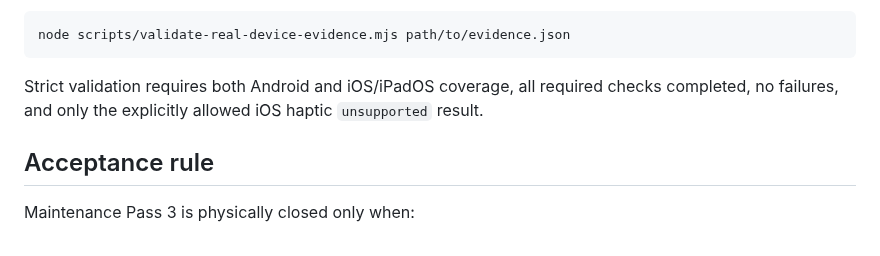
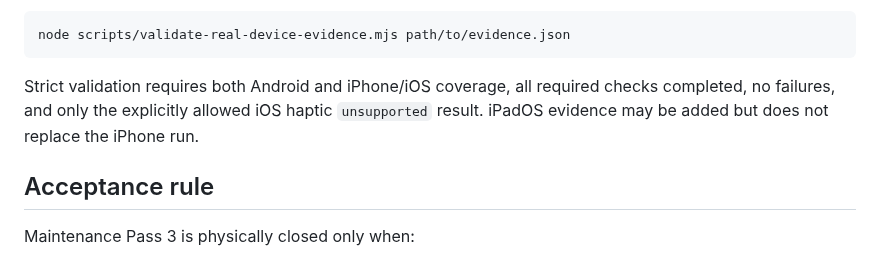
Before and after one commit to thiepn/puzzle, a Markdown page: docs/MAINTENANCE_PASS3_REAL_DEVICE.md, the part around the change. Rendered like a GitHub page.

Commit message:
Require iPhone evidence for Pass 3 strict sign-off

````diff
--- a/docs/MAINTENANCE_PASS3_REAL_DEVICE.md
+++ b/docs/MAINTENANCE_PASS3_REAL_DEVICE.md
@@ -158,7 +158,7 @@ Strict sign-off:
 node scripts/validate-real-device-evidence.mjs path/to/evidence.json
 ```
 
-Strict validation requires both Android and iOS/iPadOS coverage, all required checks completed, no failures, and only the explicitly allowed iOS haptic `unsupported` result.
+Strict validation requires both Android and iPhone/iOS coverage, all required checks completed, no failures, and only the explicitly allowed iOS haptic `unsupported` result. iPadOS evidence may be added but does not replace the iPhone run.
 
 ## Acceptance rule
 
````
